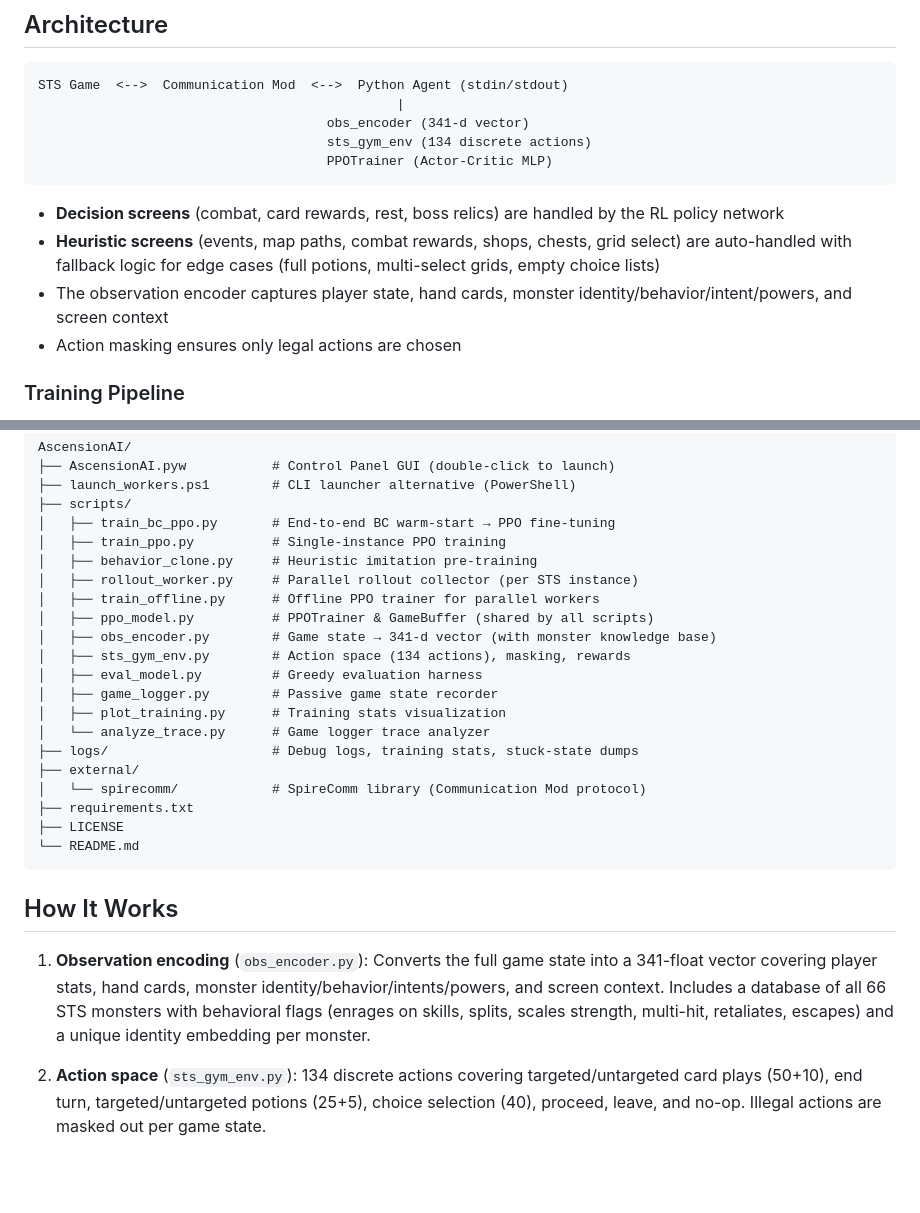
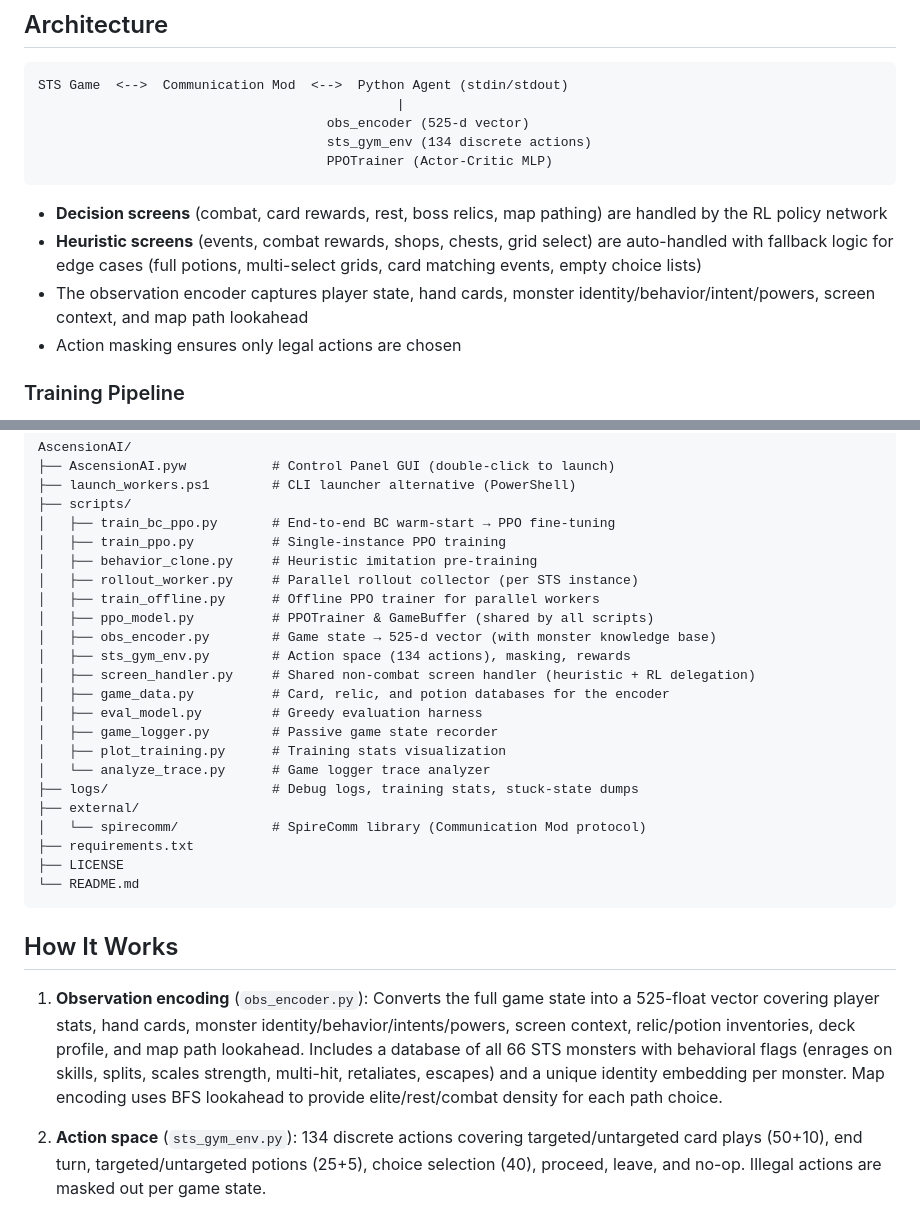
Before and after one commit to JustinoChan/AscensionAI, a Markdown page: README.md, 2 parts joined by grey strips. GitHub-like rendering; blank space fills up the shorter version.

Commit message:
Update README for 525-dim obs encoder, map pathing, new scripts

````diff
--- a/README.md
+++ b/README.md
@@ -7,14 +7,14 @@ A reinforcement learning agent that learns to play **Slay the Spire** (Ironclad)
 ```
 STS Game  <-->  Communication Mod  <-->  Python Agent (stdin/stdout)
                                               |
-                                     obs_encoder (341-d vector)
+                                     obs_encoder (525-d vector)
                                      sts_gym_env (134 discrete actions)
                                      PPOTrainer (Actor-Critic MLP)
 ```
 
-- **Decision screens** (combat, card rewards, rest, boss relics) are handled by the RL policy network
-- **Heuristic screens** (events, map paths, combat rewards, shops, chests, grid select) are auto-handled with fallback logic for edge cases (full potions, multi-select grids, empty choice lists)
-- The observation encoder captures player state, hand cards, monster identity/behavior/intent/powers, and screen context
+- **Decision screens** (combat, card rewards, rest, boss relics, map pathing) are handled by the RL policy network
+- **Heuristic screens** (events, combat rewards, shops, chests, grid select) are auto-handled with fallback logic for edge cases (full potions, multi-select grids, card matching events, empty choice lists)
+- The observation encoder captures player state, hand cards, monster identity/behavior/intent/powers, screen context, and map path lookahead
 - Action masking ensures only legal actions are chosen
 
 ### Training Pipeline
@@ -233,8 +233,10 @@ AscensionAI/
 │   ├── rollout_worker.py     # Parallel rollout collector (per STS instance)
 │   ├── train_offline.py      # Offline PPO trainer for parallel workers
 │   ├── ppo_model.py          # PPOTrainer & GameBuffer (shared by all scripts)
-│   ├── obs_encoder.py        # Game state → 341-d vector (with monster knowledge base)
+│   ├── obs_encoder.py        # Game state → 525-d vector (with monster knowledge base)
 │   ├── sts_gym_env.py        # Action space (134 actions), masking, rewards
+│   ├── screen_handler.py     # Shared non-combat screen handler (heuristic + RL delegation)
+│   ├── game_data.py          # Card, relic, and potion databases for the encoder
 │   ├── eval_model.py         # Greedy evaluation harness
 │   ├── game_logger.py        # Passive game state recorder
 │   ├── plot_training.py      # Training stats visualization
@@ -249,7 +251,7 @@ AscensionAI/
 
 ## How It Works
 
-1. **Observation encoding** (`obs_encoder.py`): Converts the full game state into a 341-float vector covering player stats, hand cards, monster identity/behavior/intents/powers, and screen context. Includes a database of all 66 STS monsters with behavioral flags (enrages on skills, splits, scales strength, multi-hit, retaliates, escapes) and a unique identity embedding per monster.
+1. **Observation encoding** (`obs_encoder.py`): Converts the full game state into a 525-float vector covering player stats, hand cards, monster identity/behavior/intents/powers, screen context, relic/potion inventories, deck profile, and map path lookahead. Includes a database of all 66 STS monsters with behavioral flags (enrages on skills, splits, scales strength, multi-hit, retaliates, escapes) and a unique identity embedding per monster. Map encoding uses BFS lookahead to provide elite/rest/combat density for each path choice.
 
 2. **Action space** (`sts_gym_env.py`): 134 discrete actions covering targeted/untargeted card plays (50+10), end turn, targeted/untargeted potions (25+5), choice selection (40), proceed, leave, and no-op. Illegal actions are masked out per game state.
 
````
